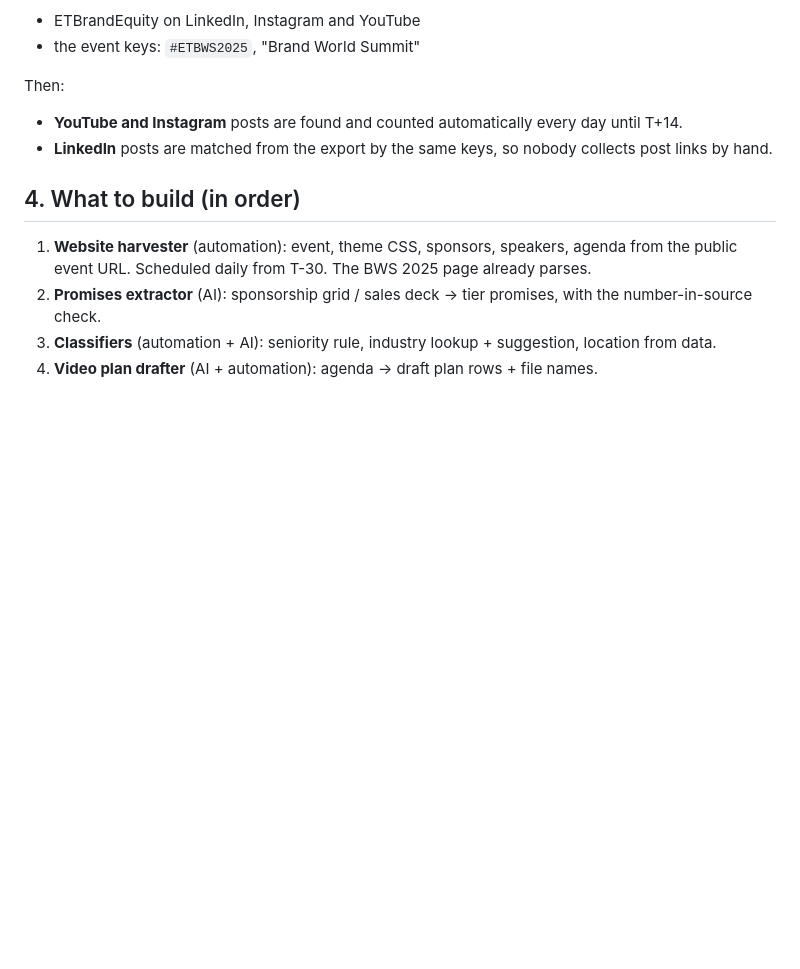
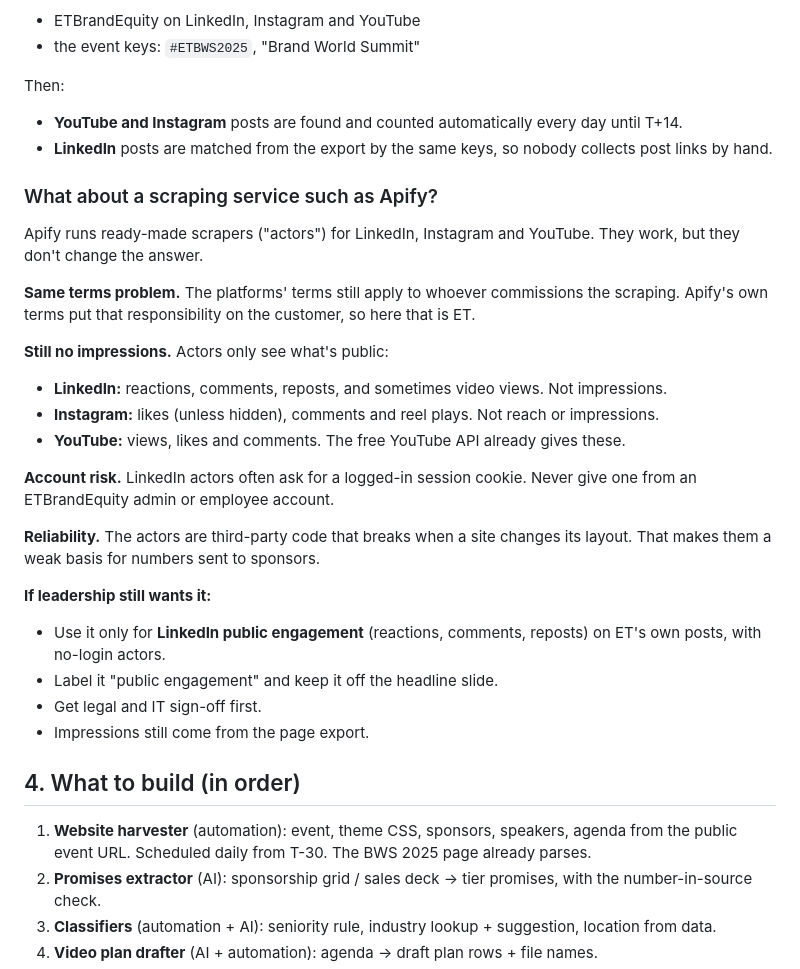
Before and after one commit to swikritiwankhede-ai/hehe, a Markdown page: docs/v1-automation-gaps.md, the part around the change. Rendered like a GitHub page; blank space fills up the shorter version.

Commit message:
Add note on scraping services such as Apify
Co-Authored-By: Claude Opus 5.5 <noreply@anthropic.com>
Claude-Session: https://claude.ai/code/session_01CGxccEha7JrJYexvuXJW9k

```diff
--- a/docs/v1-automation-gaps.md
+++ b/docs/v1-automation-gaps.md
@@ -85,6 +85,26 @@ Then:
 - **YouTube and Instagram** posts are found and counted automatically every day until T+14.
 - **LinkedIn** posts are matched from the export by the same keys, so nobody collects post links by hand.
 
+### What about a scraping service such as Apify?
+Apify runs ready-made scrapers ("actors") for LinkedIn, Instagram and YouTube. They work, but they don't change the answer.
+
+**Same terms problem.** The platforms' terms still apply to whoever commissions the scraping. Apify's own terms put that responsibility on the customer, so here that is ET.
+
+**Still no impressions.** Actors only see what's public:
+- **LinkedIn:** reactions, comments, reposts, and sometimes video views. Not impressions.
+- **Instagram:** likes (unless hidden), comments and reel plays. Not reach or impressions.
+- **YouTube:** views, likes and comments. The free YouTube API already gives these.
+
+**Account risk.** LinkedIn actors often ask for a logged-in session cookie. Never give one from an ETBrandEquity admin or employee account.
+
+**Reliability.** The actors are third-party code that breaks when a site changes its layout. That makes them a weak basis for numbers sent to sponsors.
+
+**If leadership still wants it:**
+- Use it only for **LinkedIn public engagement** (reactions, comments, reposts) on ET's own posts, with no-login actors.
+- Label it "public engagement" and keep it off the headline slide.
+- Get legal and IT sign-off first.
+- Impressions still come from the page export.
+
 ## 4. What to build (in order)
 
 1. **Website harvester** (automation): event, theme CSS, sponsors, speakers, agenda from the public event URL. Scheduled daily from T-30. The BWS 2025 page already parses.
```
